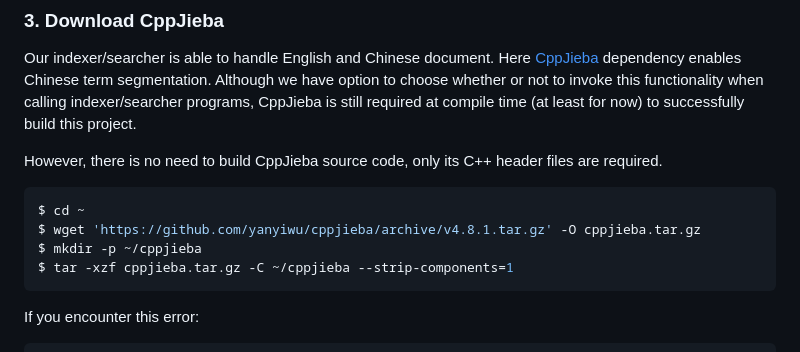
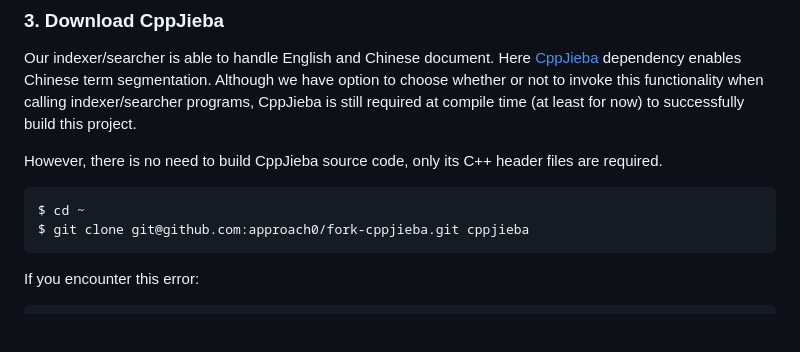
Before and after one commit to approach0/docs, a Markdown page: content/en/build.md, the part around the change. GitHub-like rendering; blank space fills up the shorter version.

````diff
--- a/content/en/build.md
+++ b/content/en/build.md
@@ -62,9 +62,7 @@ successfully build this project.
 However, there is no need to build CppJieba source code, only its C++ header files are required.
 ```sh
 $ cd ~
-$ wget 'https://github.com/yanyiwu/cppjieba/archive/v4.8.1.tar.gz' -O cppjieba.tar.gz
-$ mkdir -p ~/cppjieba
-$ tar -xzf cppjieba.tar.gz -C ~/cppjieba --strip-components=1
+$ git clone git@github.com:approach0/fork-cppjieba.git cppjieba
 ```
 
 If you encounter this error:
````
